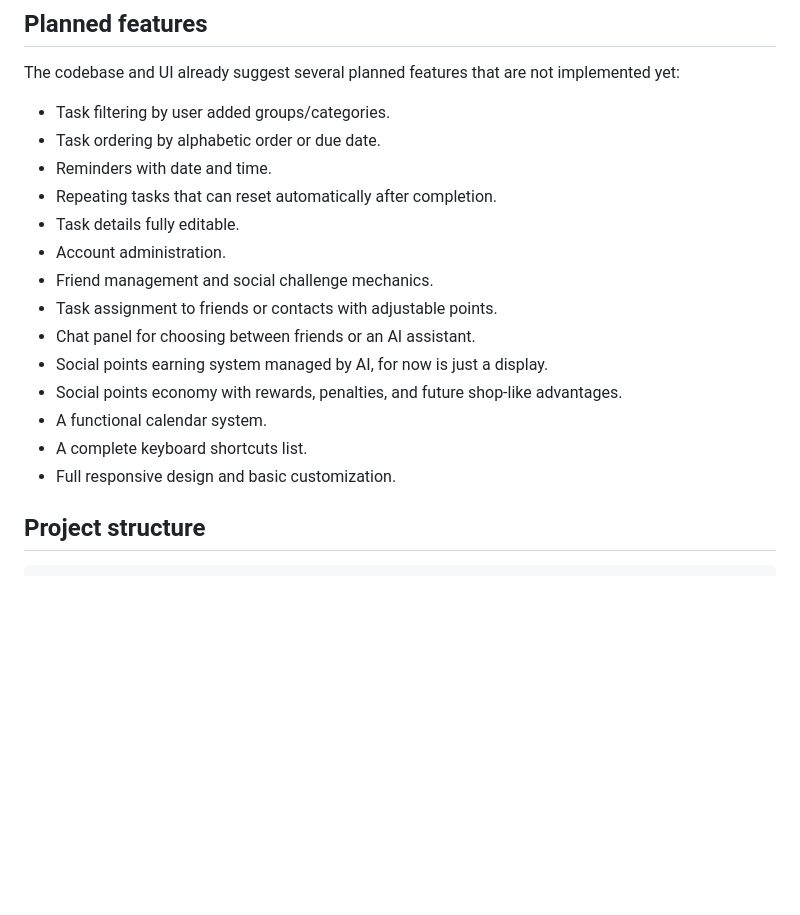
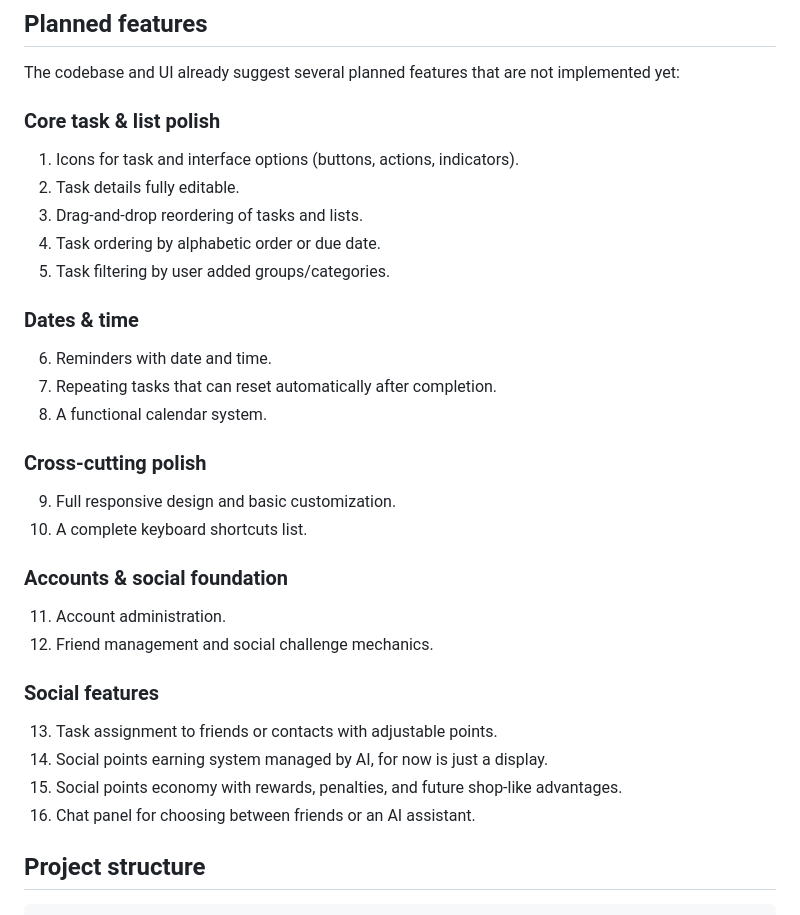
Before and after one commit to Jhonatan-Flz/Ordeal-to-do, a Markdown page: README.md, the part around the change. Rendered like a GitHub page; blank space fills up the shorter version.

Commit message:
Improve next steps description in README.md

```diff
--- a/README.md
+++ b/README.md
@@ -20,20 +20,31 @@ At the moment, the project focuses on the core task management loop. You can cre
 
 The codebase and UI already suggest several planned features that are not implemented yet:
 
-- Task filtering by user added groups/categories.
-- Task ordering by alphabetic order or due date.
-- Reminders with date and time.
-- Repeating tasks that can reset automatically after completion.
-- Task details fully editable.
-- Account administration.
-- Friend management and social challenge mechanics.
-- Task assignment to friends or contacts with adjustable points.
-- Chat panel for choosing between friends or an AI assistant.
-- Social points earning system managed by AI, for now is just a display.
-- Social points economy with rewards, penalties, and future shop-like advantages.
-- A functional calendar system.
-- A complete keyboard shortcuts list.
-- Full responsive design and basic customization.
+### Core task & list polish
+1. Icons for task and interface options (buttons, actions, indicators).
+2. Task details fully editable.
+3. Drag-and-drop reordering of tasks and lists.
+4. Task ordering by alphabetic order or due date.
+5. Task filtering by user added groups/categories.
+
+### Dates & time
+6. Reminders with date and time.
+7. Repeating tasks that can reset automatically after completion.
+8. A functional calendar system.
+
+### Cross-cutting polish
+9. Full responsive design and basic customization.
+10. A complete keyboard shortcuts list.
+
+### Accounts & social foundation
+11. Account administration.
+12. Friend management and social challenge mechanics.
+
+### Social features
+13. Task assignment to friends or contacts with adjustable points.
+14. Social points earning system managed by AI, for now is just a display.
+15. Social points economy with rewards, penalties, and future shop-like advantages.
+16. Chat panel for choosing between friends or an AI assistant.
 
 ## Project structure
 
```
